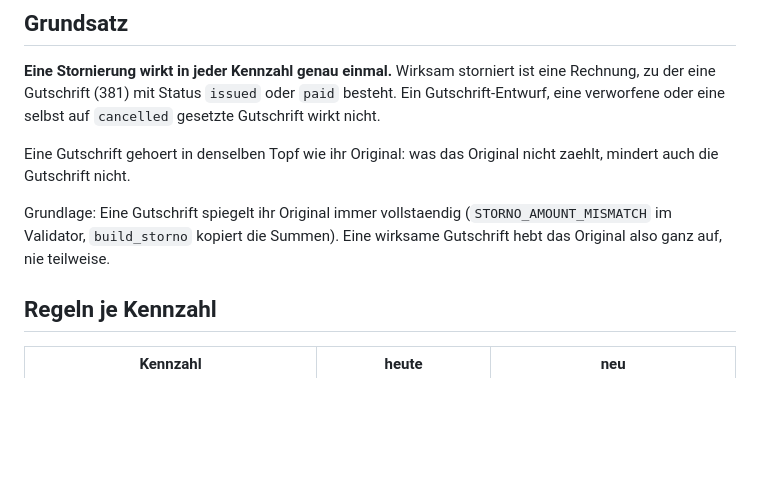
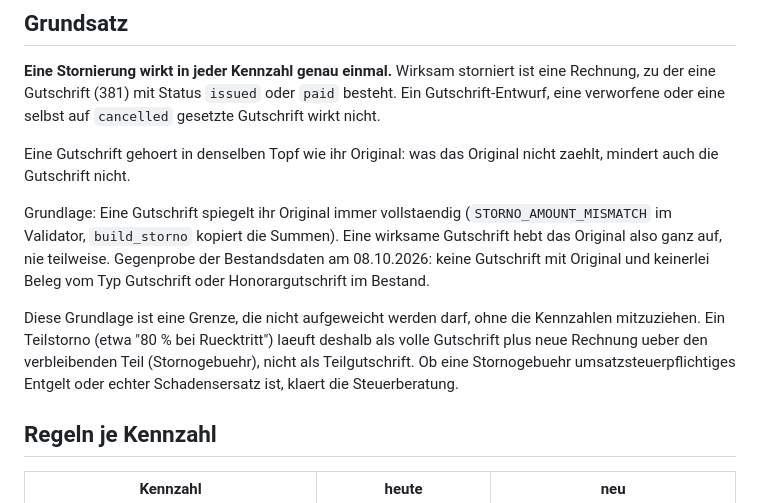
Before and after one commit to abgehakt-zugferd/abgehakt-e-rechnung, a Markdown page: docs/specs/kennzahlen-storno.md, the part around the change. Drawn GitHub-style; blank space fills up the shorter version.

Commit message:
Spezifikation Kennzahlen: Bestandsprobe und Grenze Teilstorno

```diff
--- a/docs/specs/kennzahlen-storno.md
+++ b/docs/specs/kennzahlen-storno.md
@@ -19,7 +19,13 @@ auch die Gutschrift nicht.
 
 Grundlage: Eine Gutschrift spiegelt ihr Original immer vollstaendig (`STORNO_AMOUNT_MISMATCH` im
 Validator, `build_storno` kopiert die Summen). Eine wirksame Gutschrift hebt das Original also
-ganz auf, nie teilweise.
+ganz auf, nie teilweise. Gegenprobe der Bestandsdaten am 08.10.2026: keine Gutschrift mit Original
+und keinerlei Beleg vom Typ Gutschrift oder Honorargutschrift im Bestand.
+
+Diese Grundlage ist eine Grenze, die nicht aufgeweicht werden darf, ohne die Kennzahlen mitzuziehen.
+Ein Teilstorno (etwa "80 % bei Ruecktritt") laeuft deshalb als volle Gutschrift plus neue Rechnung
+ueber den verbleibenden Teil (Stornogebuehr), nicht als Teilgutschrift. Ob eine Stornogebuehr
+umsatzsteuerpflichtiges Entgelt oder echter Schadensersatz ist, klaert die Steuerberatung.
 
 ## Regeln je Kennzahl
 
```
